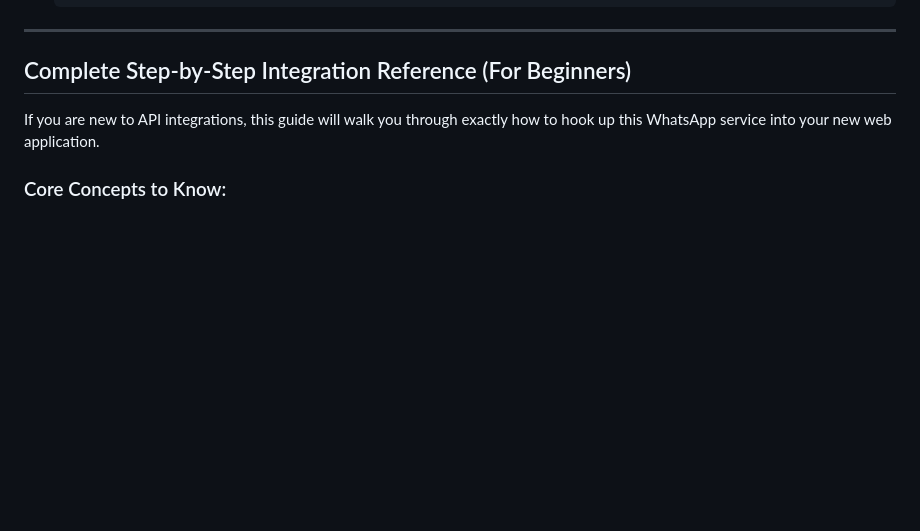
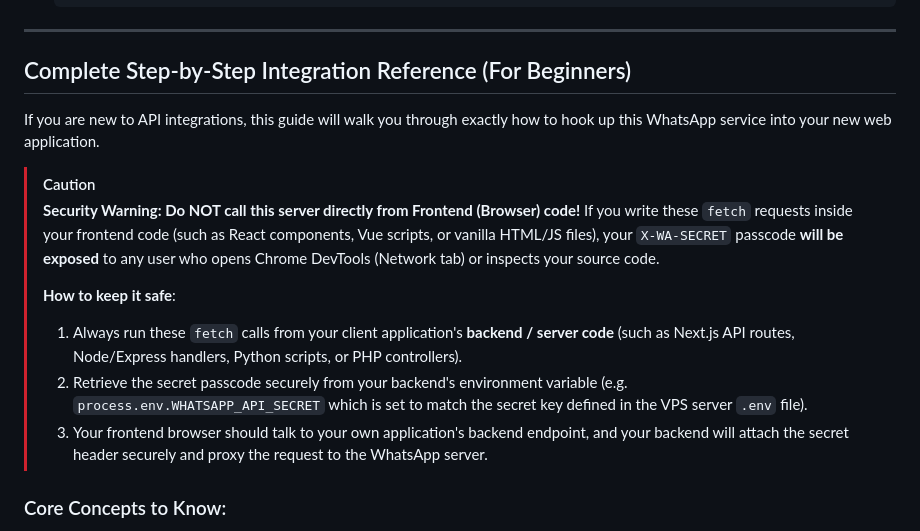
Before and after one commit to abidkhanpk/AIMS, a Markdown page: whatsapp-server/README.md, the part around the change. Drawn GitHub-style; blank space fills up the shorter version.

Commit message:
docs: add security warning regarding backend-only usage of the secret API header

```diff
--- a/whatsapp-server/README.md
+++ b/whatsapp-server/README.md
@@ -244,6 +244,16 @@ You can configure and override the message delays and daily send limit dynamical
 
 If you are new to API integrations, this guide will walk you through exactly how to hook up this WhatsApp service into your new web application.
 
+> [!CAUTION]
+> **Security Warning: Do NOT call this server directly from Frontend (Browser) code!**
+> If you write these `fetch` requests inside your frontend code (such as React components, Vue scripts, or vanilla HTML/JS files), your `X-WA-SECRET` passcode **will be exposed** to any user who opens Chrome DevTools (Network tab) or inspects your source code.
+>
+> **How to keep it safe**:
+> 1. Always run these `fetch` calls from your client application's **backend / server code** (such as Next.js API routes, Node/Express handlers, Python scripts, or PHP controllers).
+> 2. Retrieve the secret passcode securely from your backend's environment variable (e.g. `process.env.WHATSAPP_API_SECRET` which is set to match the secret key defined in the VPS server `.env` file).
+> 3. Your frontend browser should talk to your own application's backend endpoint, and your backend will attach the secret header securely and proxy the request to the WhatsApp server.
+
+
 ### Core Concepts to Know:
 - **`clientId`**: A unique label to identify who is sending the message (e.g. `admin_45`). You should use the database ID of the user logging in.
 - **`X-WA-SECRET` (Password Header)**: This is a secure passcode header that prevents unauthorized apps from using your WhatsApp server.
```
